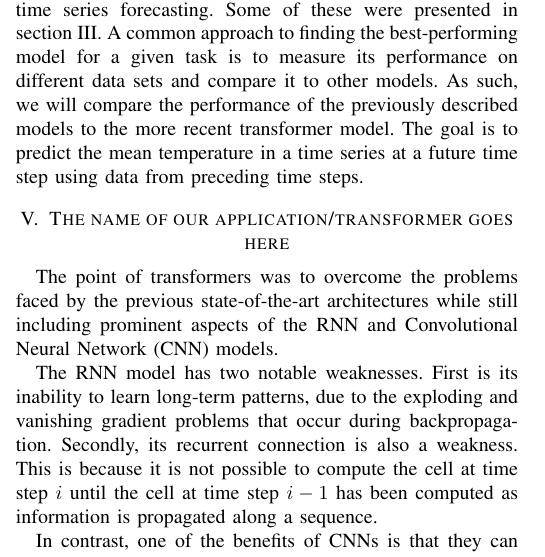
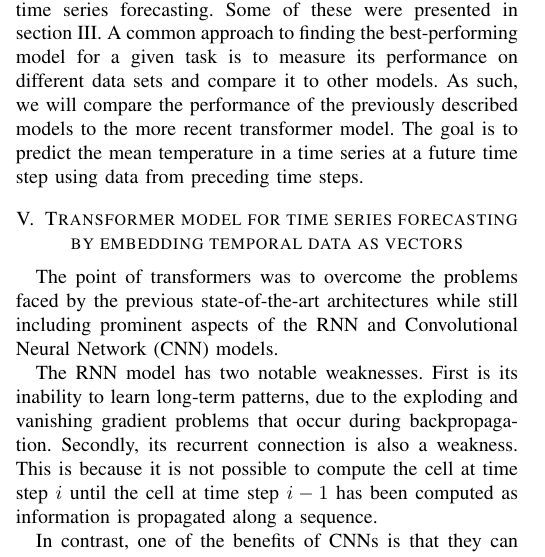
Before and after one commit to chhoumann/P6, a LaTeX paper (master.tex): part of one column of page 3 of 7, cut so that both start at the same text. Compiled offline with pdfLaTeX; a missing font is replaced by an installed copy or a similar font; a LaTeX package or settings file that is missing is left out.

Commit message:
Update master.tex

```diff
--- a/master.tex
+++ b/master.tex
@@ -50,7 +50,7 @@ machine learning, weather forecasting
 \input{sections/preliminaries.tex}
 
 
-\section{The name of our application/transformer goes here} % Methodology
+\section{Transformer model for time series forecasting by embedding temporal data as vectors} % Methodology
 \input{sections/transformers.tex}
 \input{sections/methodology.tex}
 
```
